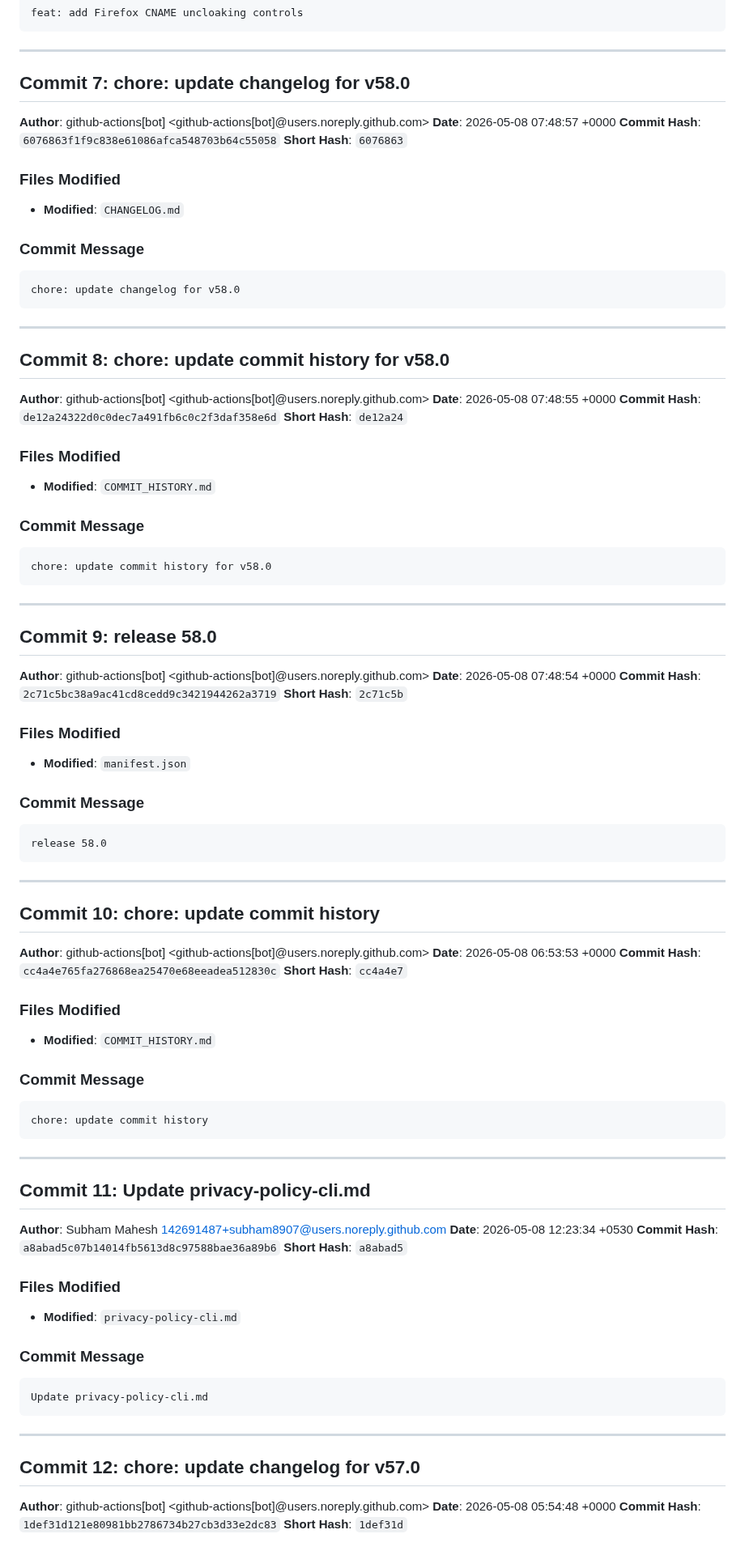
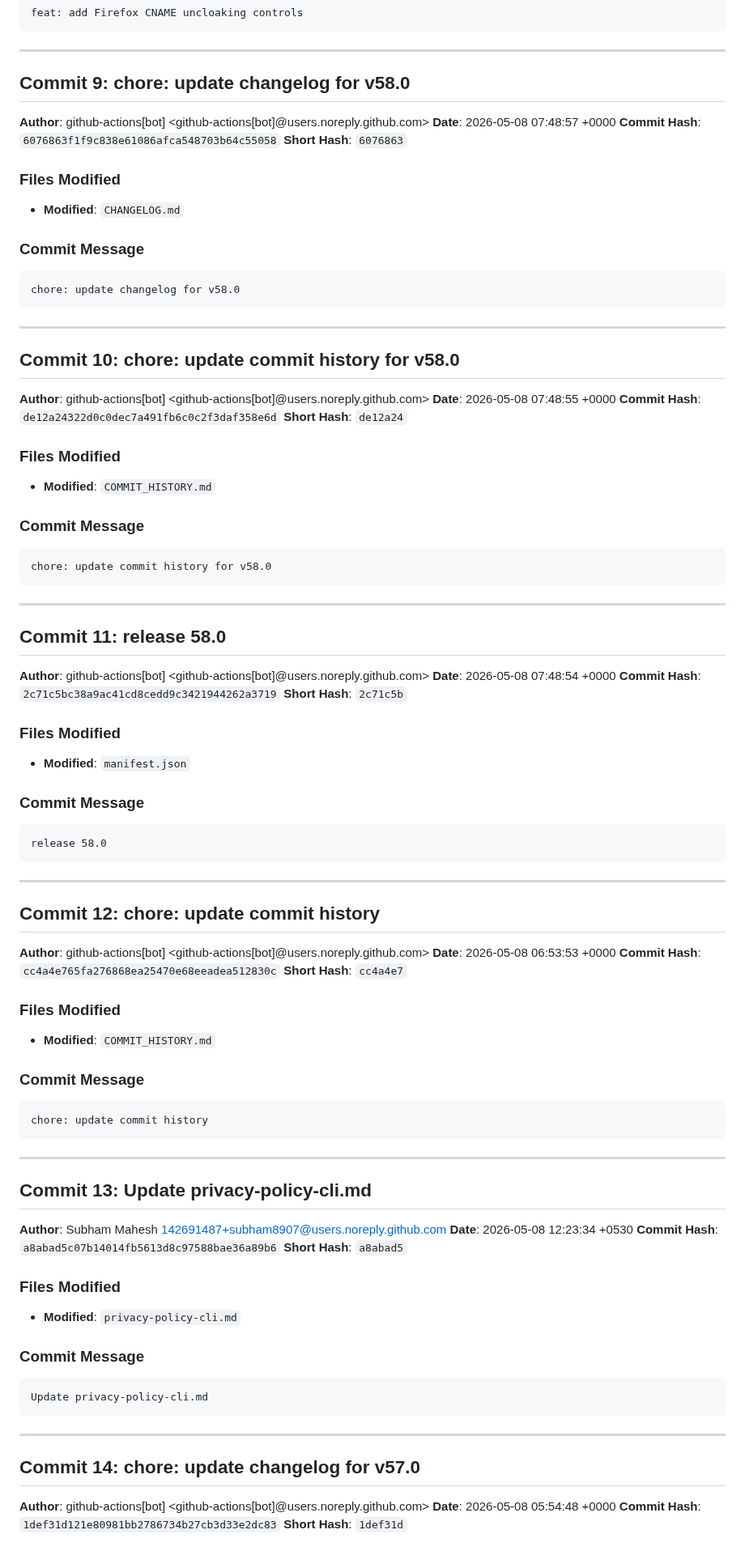
Before and after one commit to Linkumori/Linkumori-Addon, a Markdown page: COMMIT_HISTORY.md, the part around one of its changes. Shown at 81% size. GitHub-like rendering.

```diff
--- a/COMMIT_HISTORY.md
+++ b/COMMIT_HISTORY.md
@@ -178,7 +216,7 @@ feat: add Firefox CNAME uncloaking controls
 
 ---
 
-## Commit 7: chore: update changelog for v58.0
+## Commit 9: chore: update changelog for v58.0
 
 **Author**: github-actions[bot] <github-actions[bot]@users.noreply.github.com>
 **Date**: 2026-05-08 07:48:57 +0000
@@ -197,7 +235,7 @@ chore: update changelog for v58.0
 
 ---
 
-## Commit 8: chore: update commit history for v58.0
+## Commit 10: chore: update commit history for v58.0
 
 **Author**: github-actions[bot] <github-actions[bot]@users.noreply.github.com>
 **Date**: 2026-05-08 07:48:55 +0000
@@ -216,7 +254,7 @@ chore: update commit history for v58.0
 
 ---
 
-## Commit 9: release 58.0
+## Commit 11: release 58.0
 
 **Author**: github-actions[bot] <github-actions[bot]@users.noreply.github.com>
 **Date**: 2026-05-08 07:48:54 +0000
@@ -235,7 +273,7 @@ release 58.0
 
 ---
 
-## Commit 10: chore: update commit history
+## Commit 12: chore: update commit history
 
 **Author**: github-actions[bot] <github-actions[bot]@users.noreply.github.com>
 **Date**: 2026-05-08 06:53:53 +0000
@@ -254,7 +292,7 @@ chore: update commit history
 
 ---
 
-## Commit 11: Update privacy-policy-cli.md
+## Commit 13: Update privacy-policy-cli.md
 
 **Author**: Subham Mahesh <142691487+subham8907@users.noreply.github.com>
 **Date**: 2026-05-08 12:23:34 +0530
@@ -273,7 +311,7 @@ Update privacy-policy-cli.md
 
 ---
 
-## Commit 12: chore: update changelog for v57.0
+## Commit 14: chore: update changelog for v57.0
 
 **Author**: github-actions[bot] <github-actions[bot]@users.noreply.github.com>
 **Date**: 2026-05-08 05:54:48 +0000
```
Also changed, not shown: other parts of COMMIT_HISTORY.md (+64 -26 lines).
